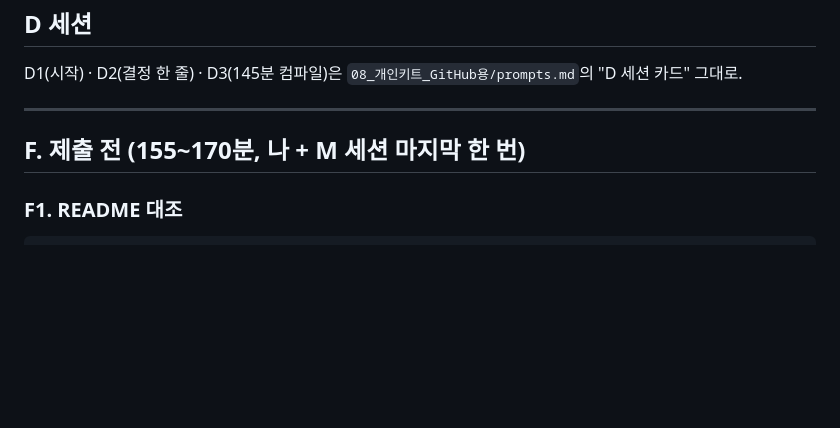
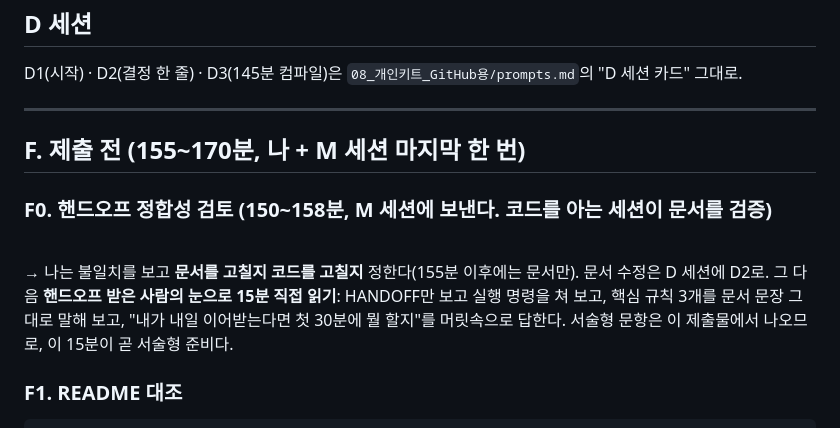
Before and after one commit to asxein/ops-workbench, a Markdown page: flow.md, the part around the change. GitHub-like rendering; blank space fills up the shorter version.

````diff
--- a/flow.md
+++ b/flow.md
@@ -194,6 +194,11 @@ D1(시작) · D2(결정 한 줄) · D3(145분 컴파일)은 `08_개인키트_Git
 
 ## F. 제출 전 (155~170분, 나 + M 세션 마지막 한 번)
 
+### F0. 핸드오프 정합성 검토 (150~158분, M 세션에 보낸다. 코드를 아는 세션이 문서를 검증)
+
+\
+→ 나는 불일치를 보고 **문서를 고칠지 코드를 고칠지** 정한다(155분 이후에는 문서만). 문서 수정은 D 세션에 D2로. 그 다음 **핸드오프 받은 사람의 눈으로 15분 직접 읽기**: HANDOFF만 보고 실행 명령을 쳐 보고, 핵심 규칙 3개를 문서 문장 그대로 말해 보고, "내가 내일 이어받는다면 첫 30분에 뭘 할지"를 머릿속으로 답한다. 서술형 문항은 이 제출물에서 나오므로, 이 15분이 곧 서술형 준비다.
+
 ### F1. README 대조
 
 ```
````
Also changed, not shown: OPERATOR.md (+12 -4 lines), prompts.md (+10 -0 lines).
